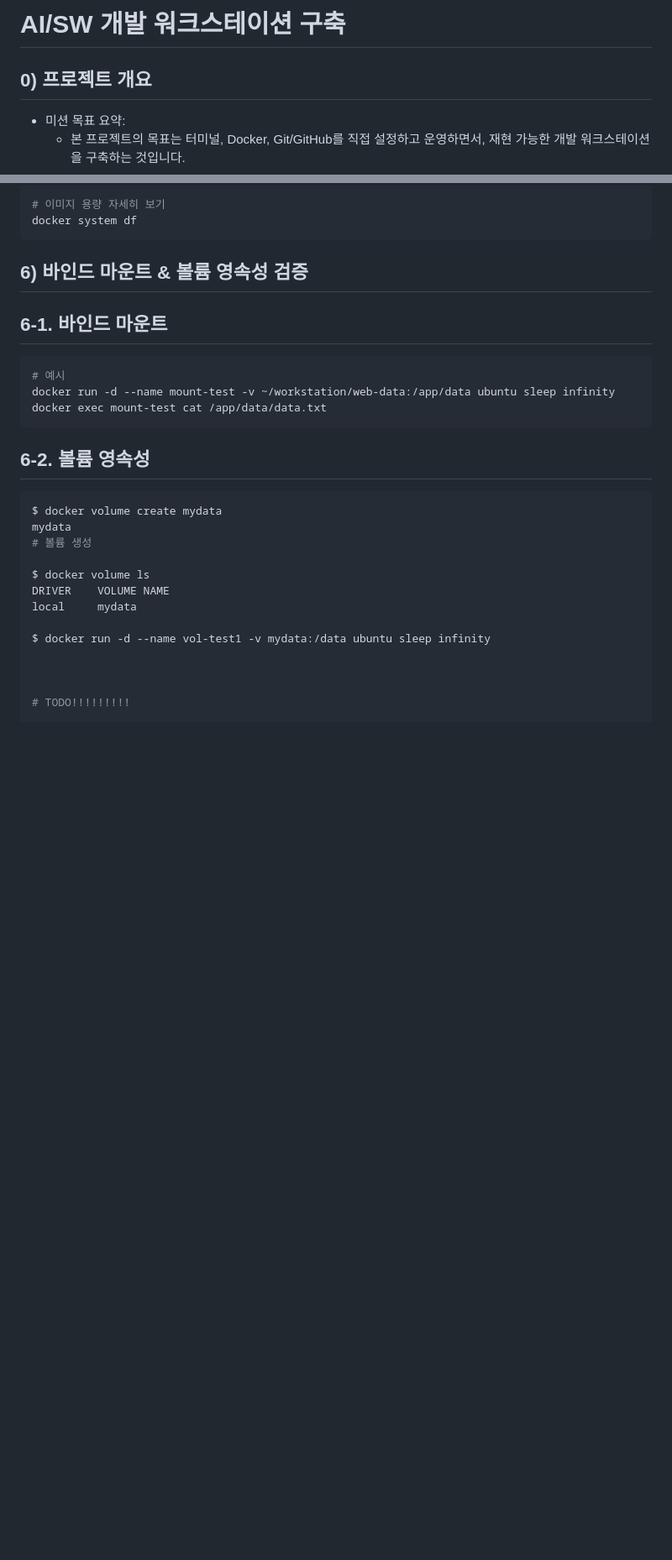
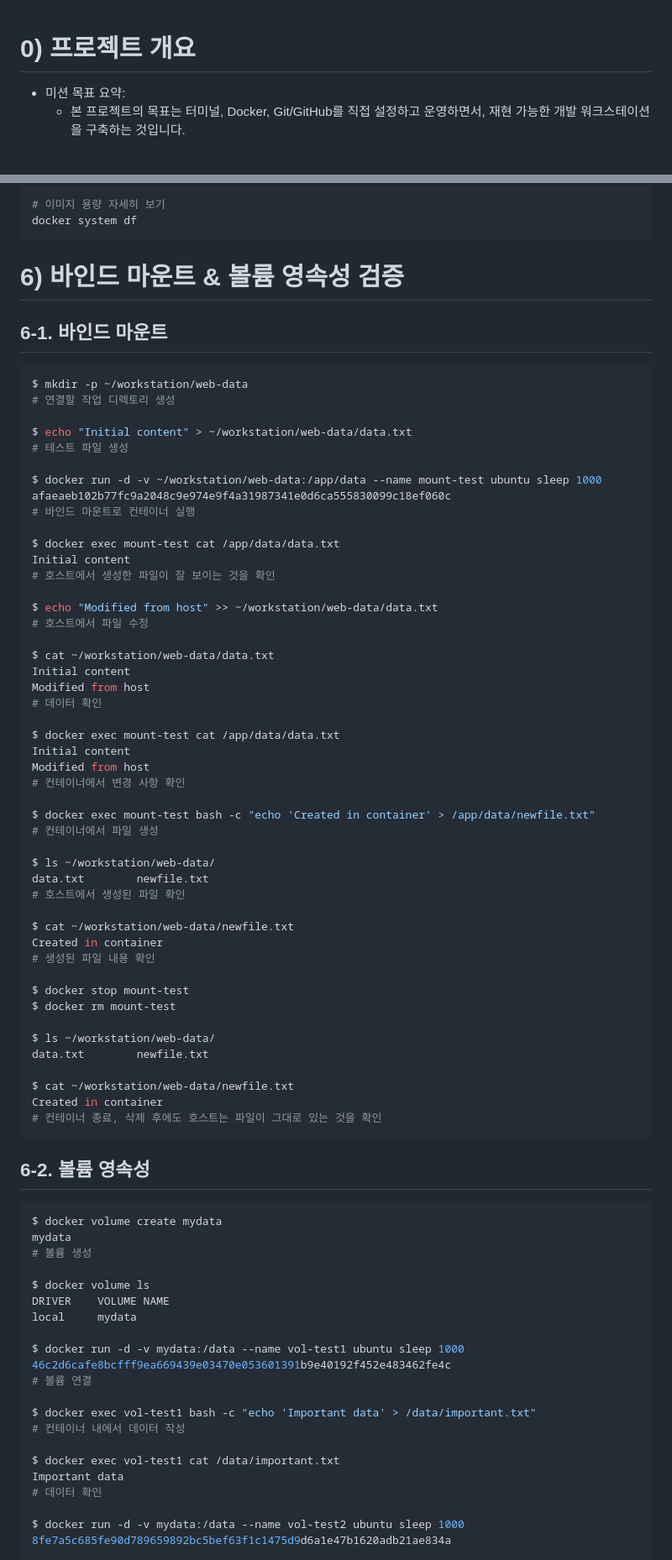
Before and after one commit to hkk-cody/E1-1, a Markdown page: README.md, 2 parts joined by grey strips. Shown at 84% size. Rendered like a GitHub page; blank space fills up the shorter version.

Commit message:
docs: 바인드 마운트, 볼륨 README.md에 내용 추가

````diff
--- a/README.md
+++ b/README.md
@@ -1,6 +1,5 @@
-# AI/SW 개발 워크스테이션 구축
 
-## 0) 프로젝트 개요
+# 0) 프로젝트 개요
 
 - 미션 목표 요약:
   - 본 프로젝트의 목표는 터미널, Docker, Git/GitHub를 직접 설정하고 운영하면서, 재현 가능한 개발 워크스테이션을 구축하는 것입니다.
@@ -946,20 +941,59 @@ docker history my-web:1.0
 docker system df
 ```
 
-## 6) 바인드 마운트 & 볼륨 영속성 검증
+# 6) 바인드 마운트 & 볼륨 영속성 검증
 
 ## 6-1. 바인드 마운트
 
 ```bash
-# 예시
-docker run -d --name mount-test -v ~/workstation/web-data:/app/data ubuntu sleep infinity
-docker exec mount-test cat /app/data/data.txt
+$ mkdir -p ~/workstation/web-data
+# 연결할 작업 디렉토리 생성
+
+$ echo "Initial content" > ~/workstation/web-data/data.txt
+# 테스트 파일 생성
+
+$ docker run -d -v ~/workstation/web-data:/app/data --name mount-test ubuntu sleep 1000
+afaeaeb102b77fc9a2048c9e974e9f4a31987341e0d6ca555830099c18ef060c
+# 바인드 마운트로 컨테이너 실행
+
+$ docker exec mount-test cat /app/data/data.txt
+Initial content
+# 호스트에서 생성한 파일이 잘 보이는 것을 확인
+
+$ echo "Modified from host" >> ~/workstation/web-data/data.txt
+# 호스트에서 파일 수정
+
+$ cat ~/workstation/web-data/data.txt
+Initial content
+Modified from host
+# 데이터 확인
+
+$ docker exec mount-test cat /app/data/data.txt
+Initial content
+Modified from host
+# 컨테이너에서 변경 사항 확인
+
+$ docker exec mount-test bash -c "echo 'Created in container' > /app/data/newfile.txt"
+# 컨테이너에서 파일 생성
+
+$ ls ~/workstation/web-data/
+data.txt        newfile.txt
+# 호스트에서 생성된 파일 확인
+
+$ cat ~/workstation/web-data/newfile.txt
+Created in container
+# 생성된 파일 내용 확인
+
+$ docker stop mount-test
+$ docker rm mount-test
+
+$ ls ~/workstation/web-data/
+data.txt        newfile.txt
+
+$ cat ~/workstation/web-data/newfile.txt
+Created in container
+# 컨테이너 종료, 삭제 후에도 호스트는 파일이 그대로 있는 것을 확인
 ```
-
-
-
-
-
 
 ## 6-2. 볼륨 영속성
 
@@ -972,9 +1006,17 @@ $ docker volume ls
 DRIVER    VOLUME NAME
 local     mydata
 
-$ docker run -d --name vol-test1 -v mydata:/data ubuntu sleep infinity
+$ docker run -d -v mydata:/data --name vol-test1 ubuntu sleep 1000
+46c2d6cafe8bcfff9ea669439e03470e053601391b9e40192f452e483462fe4c
+# 볼륨 연결
 
+$ docker exec vol-test1 bash -c "echo 'Important data' > /data/important.txt"
+# 컨테이너 내에서 데이터 작성
 
+$ docker exec vol-test1 cat /data/important.txt
+Important data
+# 데이터 확인
 
-# TODO!!!!!!!!!
+$ docker run -d -v mydata:/data --name vol-test2 ubuntu sleep 1000
+8fe7a5c685fe90d789659892bc5bef63f1c1475d9d6a1e47b1620adb21ae834a
 
````
Also changed, not shown: other parts of README.md (+39 -24 lines).
